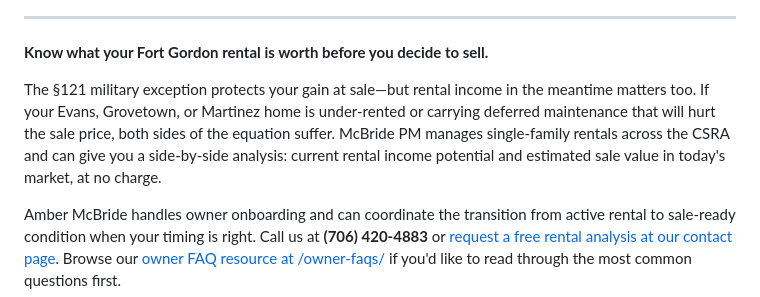
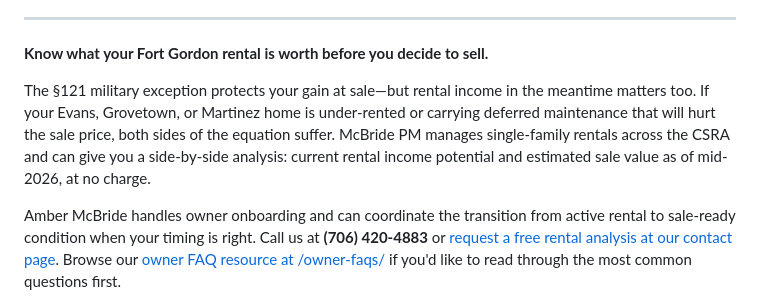
Before and after one commit to themcbrideteam/mcbridepm-site, a Markdown page: src/blog/section-121-military-exception-fort-gordon-pcs-landlords.md, the part around the change. Drawn GitHub-style.

Commit message:
Fix banned phrase in section-121 post (2026-06-16)

```diff
--- a/src/blog/section-121-military-exception-fort-gordon-pcs-landlords.md
+++ b/src/blog/section-121-military-exception-fort-gordon-pcs-landlords.md
@@ -241,7 +241,7 @@ To keep track of the property information you'll need at sale, download our [CSR
 
 **Know what your Fort Gordon rental is worth before you decide to sell.**
 
-The §121 military exception protects your gain at sale—but rental income in the meantime matters too. If your Evans, Grovetown, or Martinez home is under-rented or carrying deferred maintenance that will hurt the sale price, both sides of the equation suffer. McBride PM manages single-family rentals across the CSRA and can give you a side-by-side analysis: current rental income potential and estimated sale value in today's market, at no charge.
+The §121 military exception protects your gain at sale—but rental income in the meantime matters too. If your Evans, Grovetown, or Martinez home is under-rented or carrying deferred maintenance that will hurt the sale price, both sides of the equation suffer. McBride PM manages single-family rentals across the CSRA and can give you a side-by-side analysis: current rental income potential and estimated sale value as of mid-2026, at no charge.
 
 Amber McBride handles owner onboarding and can coordinate the transition from active rental to sale-ready condition when your timing is right. Call us at **(706) 420-4883** or [request a free rental analysis at our contact page](/contact/). Browse our [owner FAQ resource at /owner-faqs/](/owner-faqs/) if you'd like to read through the most common questions first.
 
```
